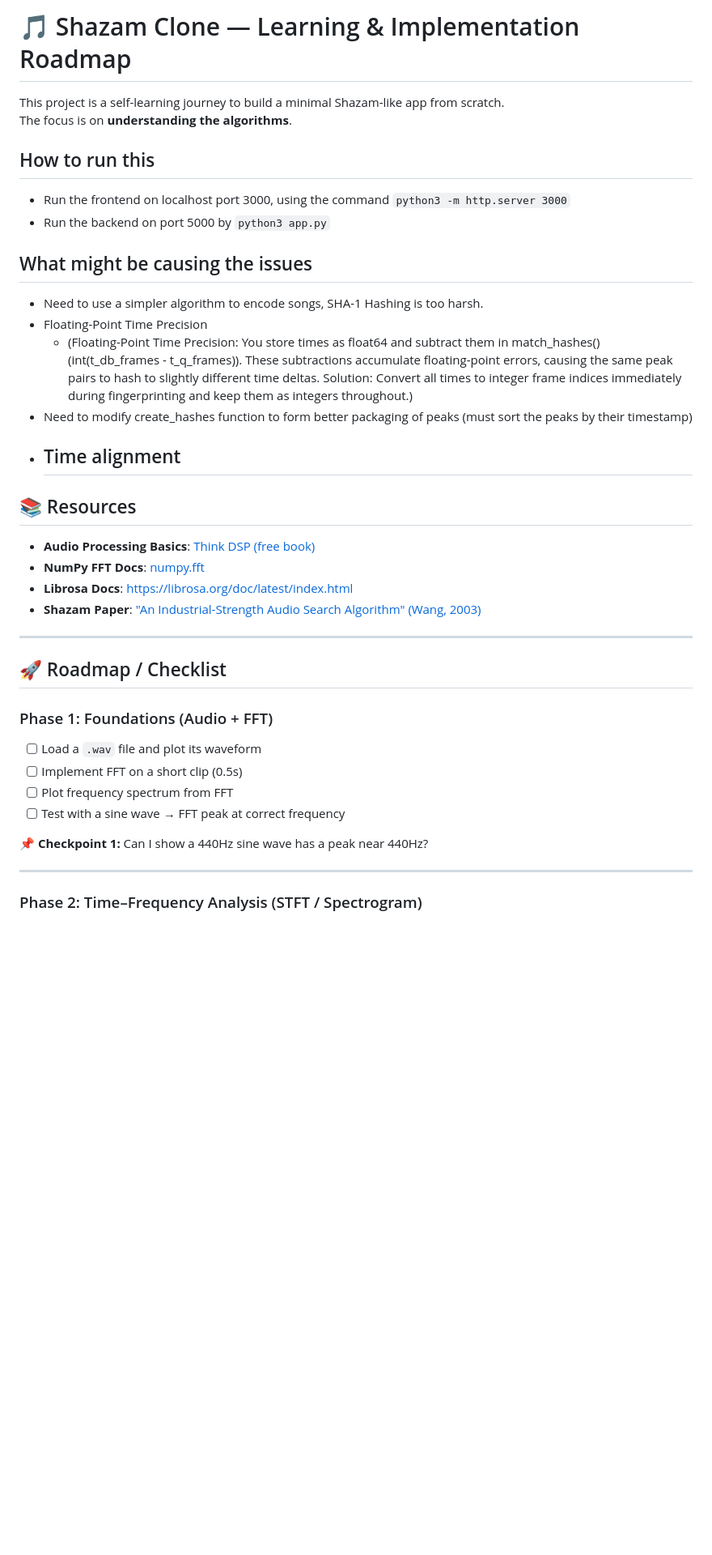
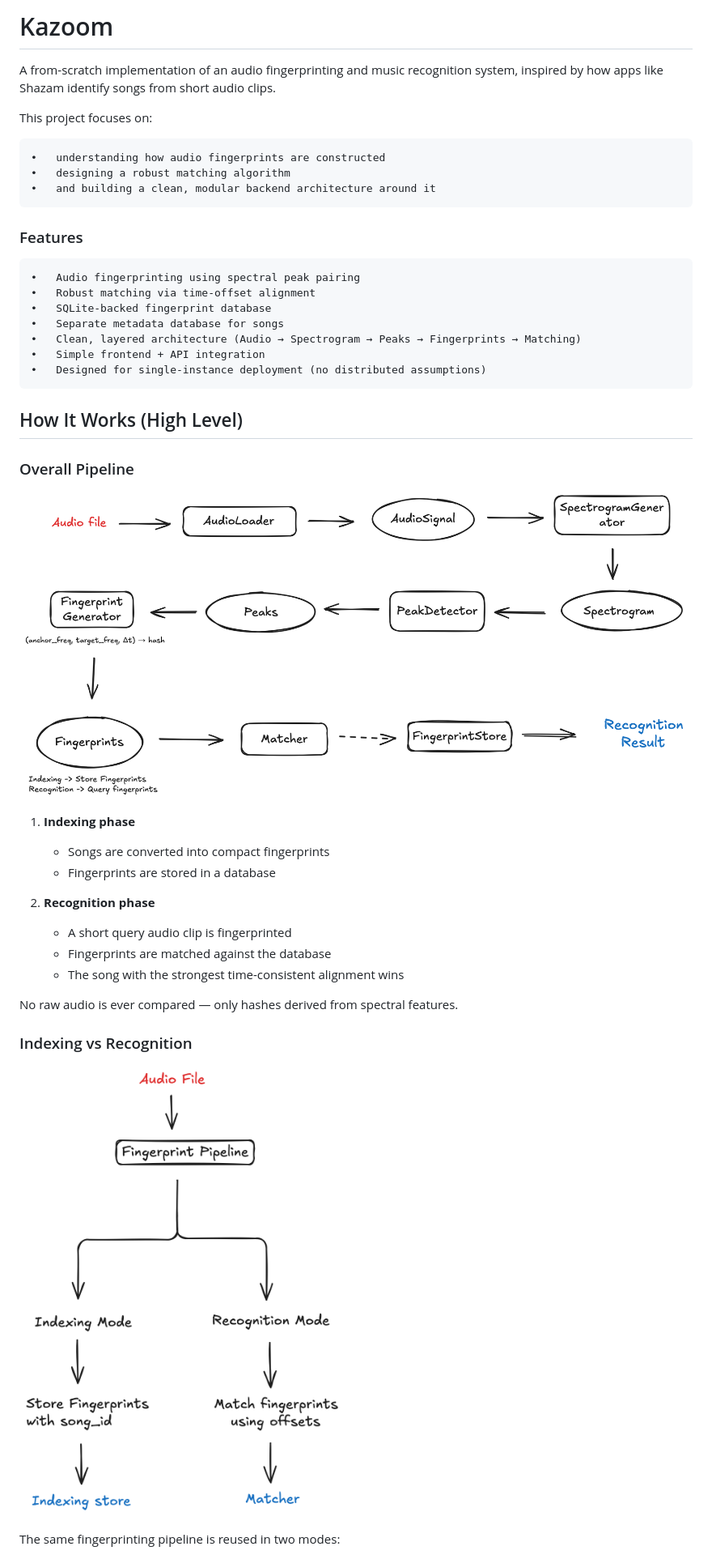
Before and after one commit to ayushdiagarwal/Kazoom, a Markdown page: README.md, the part around one of its changes. Shown at 81% size. Rendered like a GitHub page; pictures changed too: assets/1.png (added), assets/2.png (added); blank space fills up the shorter version.

```diff
--- a/README.md
+++ b/README.md
@@ -1,42 +1,43 @@
-# 🎵 Shazam Clone — Learning & Implementation Roadmap
+# Kazoom
 
-This project is a self-learning journey to build a minimal Shazam-like app from scratch.
-The focus is on **understanding the algorithms**.
+A from-scratch implementation of an audio fingerprinting and music recognition system, inspired by how apps like Shazam identify songs from short audio clips.
 
-## How to run this
+This project focuses on:
 
-- Run the frontend on localhost port 3000, using the command `python3 -m http.server 3000`
-- Run the backend on port 5000 by `python3 app.py`
+    •	understanding how audio fingerprints are constructed
+    •	designing a robust matching algorithm
+    •	and building a clean, modular backend architecture around it
 
-## What might be causing the issues
+### Features
 
-- Need to use a simpler algorithm to encode songs, SHA-1 Hashing is too harsh.
-- Floating-Point Time Precision
-  - (Floating-Point Time Precision: You store times as float64 and subtract them in match_hashes() (int(t_db_frames - t_q_frames)). These subtractions accumulate floating-point errors, causing the same peak pairs to hash to slightly different time deltas. Solution: Convert all times to integer frame indices immediately during fingerprinting and keep them as integers throughout.)
-- Need to modify create_hashes function to form better packaging of peaks (must sort the peaks by their timestamp)
-- ## Time alignment
+    •	Audio fingerprinting using spectral peak pairing
+    •	Robust matching via time-offset alignment
+    •	SQLite-backed fingerprint database
+    •	Separate metadata database for songs
+    •	Clean, layered architecture (Audio → Spectrogram → Peaks → Fingerprints → Matching)
+    •	Simple frontend + API integration
+    •	Designed for single-instance deployment (no distributed assumptions)
 
-## 📚 Resources
+## How It Works (High Level)
 
-- **Audio Processing Basics**: [Think DSP (free book)](https://greenteapress.com/wp/think-dsp/)
-- **NumPy FFT Docs**: [numpy.fft](https://numpy.org/doc/stable/reference/routines.fft.html)
-- **Librosa Docs**: [https://librosa.org/doc/latest/index.html](https://librosa.org/doc/latest/index.html)
-- **Shazam Paper**: ["An Industrial-Strength Audio Search Algorithm" (Wang, 2003)](http://www.ee.columbia.edu/~dpwe/papers/Wang03-shazam.pdf)
+### Overall Pipeline
 
----
+![High-level pipeline](assets/1.png)
 
-## 🚀 Roadmap / Checklist
+1. **Indexing phase**
+   - Songs are converted into compact fingerprints
+   - Fingerprints are stored in a database
 
-### Phase 1: Foundations (Audio + FFT)
+2. **Recognition phase**
+   - A short query audio clip is fingerprinted
+   - Fingerprints are matched against the database
+   - The song with the strongest time-consistent alignment wins
 
-- [ ] Load a `.wav` file and plot its waveform
-- [ ] Implement FFT on a short clip (0.5s)
-- [ ] Plot frequency spectrum from FFT
-- [ ] Test with a sine wave → FFT peak at correct frequency
+No raw audio is ever compared — only hashes derived from spectral features.
 
-📌 **Checkpoint 1:** Can I show a 440Hz sine wave has a peak near 440Hz?
+### Indexing vs Recognition
 
----
+![Indexing vs Recognition](assets/2.png)
 
-### Phase 2: Time–Frequency Analysis (STFT / Spectrogram)
+The same fingerprinting pipeline is reused in two modes:
 
```
Also changed, not shown: other parts of README.md (+99 -52 lines), 1 other file.
